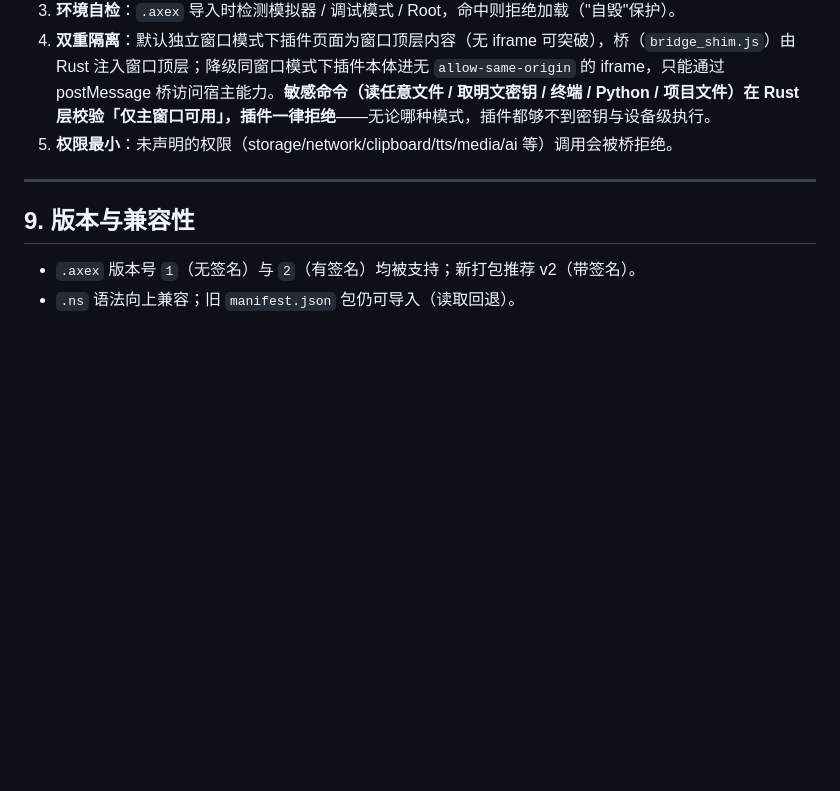
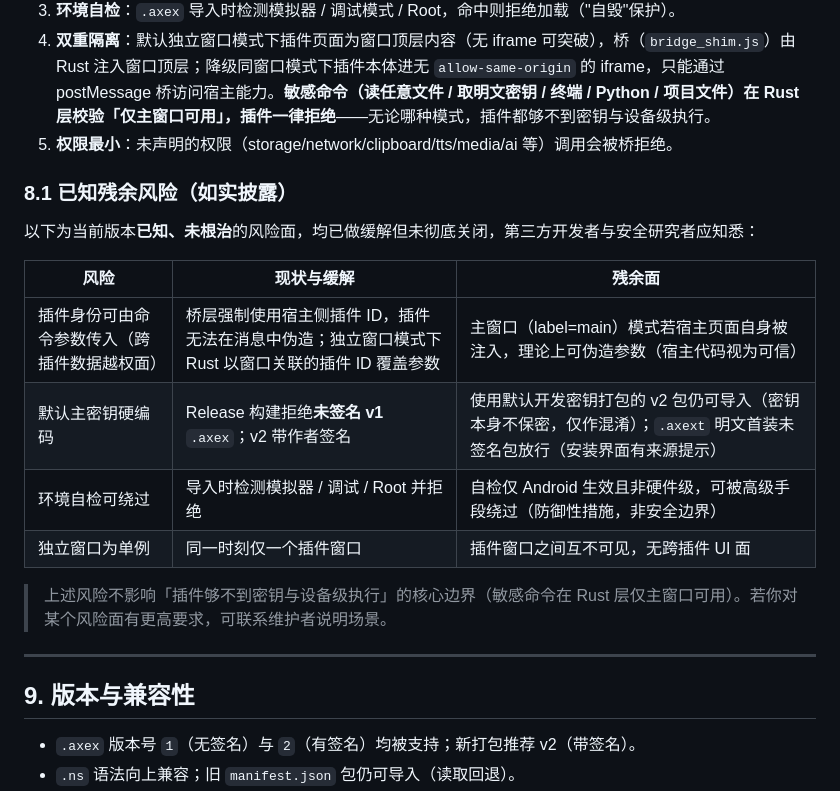
Before and after one commit to AllyXplore/anulus-plugin-system, a Markdown page: docs/01-插件格式规范.md, the part around the change. Drawn GitHub-style; blank space fills up the shorter version.

```diff
--- a/docs/01-插件格式规范.md
+++ b/docs/01-插件格式规范.md
@@ -255,6 +255,19 @@ APP 端（手机内 AxExt 打包工具）产出与 CLI **字节级对齐**，两
 4. **双重隔离**：默认独立窗口模式下插件页面为窗口顶层内容（无 iframe 可突破），桥（`bridge_shim.js`）由 Rust 注入窗口顶层；降级同窗口模式下插件本体进无 `allow-same-origin` 的 iframe，只能通过 postMessage 桥访问宿主能力。**敏感命令（读任意文件 / 取明文密钥 / 终端 / Python / 项目文件）在 Rust 层校验「仅主窗口可用」，插件一律拒绝**——无论哪种模式，插件都够不到密钥与设备级执行。
 5. **权限最小**：未声明的权限（storage/network/clipboard/tts/media/ai 等）调用会被桥拒绝。
 
+### 8.1 已知残余风险（如实披露）
+
+以下为当前版本**已知、未根治**的风险面，均已做缓解但未彻底关闭，第三方开发者与安全研究者应知悉：
+
+| 风险 | 现状与缓解 | 残余面 |
+|------|-----------|--------|
+| 插件身份可由命令参数传入（跨插件数据越权面） | 桥层强制使用宿主侧插件 ID，插件无法在消息中伪造；独立窗口模式下 Rust 以窗口关联的插件 ID 覆盖参数 | 主窗口（label=main）模式若宿主页面自身被注入，理论上可伪造参数（宿主代码视为可信） |
+| 默认主密钥硬编码 | Release 构建拒绝**未签名 v1** `.axex`；v2 带作者签名 | 使用默认开发密钥打包的 v2 包仍可导入（密钥本身不保密，仅作混淆）；`.axext` 明文首装未签名包放行（安装界面有来源提示） |
+| 环境自检可绕过 | 导入时检测模拟器 / 调试 / Root 并拒绝 | 自检仅 Android 生效且非硬件级，可被高级手段绕过（防御性措施，非安全边界） |
+| 独立窗口为单例 | 同一时刻仅一个插件窗口 | 插件窗口之间互不可见，无跨插件 UI 面 |
+
+> 上述风险不影响「插件够不到密钥与设备级执行」的核心边界（敏感命令在 Rust 层仅主窗口可用）。若你对某个风险面有更高要求，可联系维护者说明场景。
+
 ---
 
 ## 9. 版本与兼容性
```
Also changed, not shown: docs/03-架构设计.md (+24 -19 lines), docs/04-API参考.md (+8 -1 lines).
